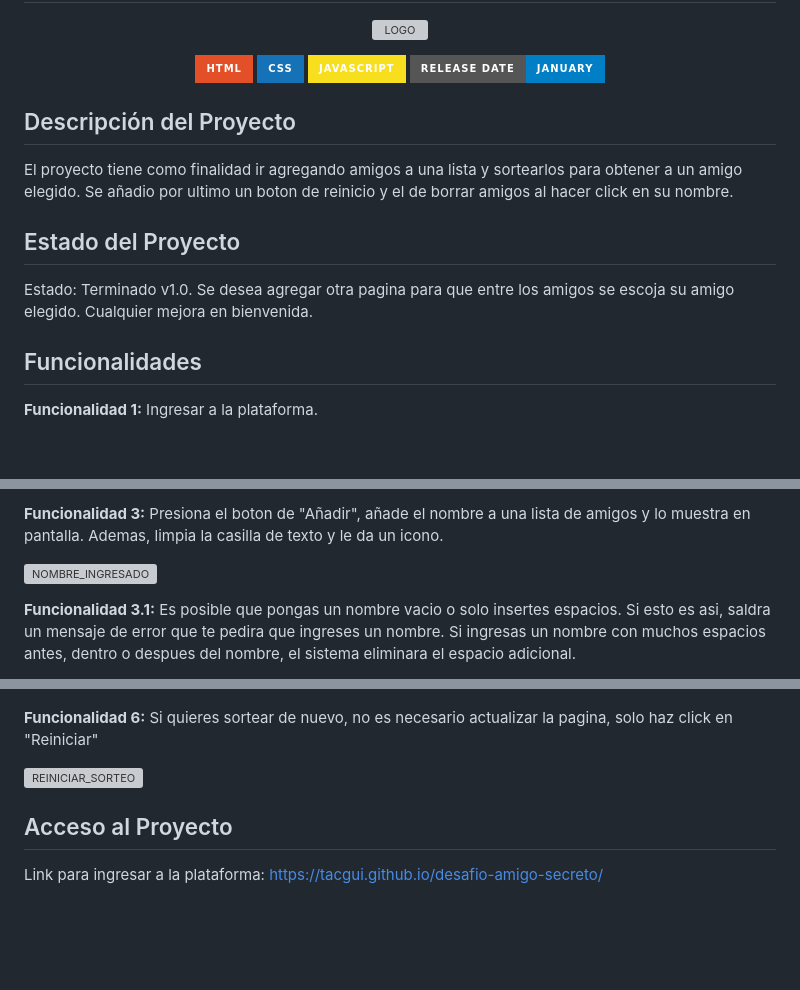
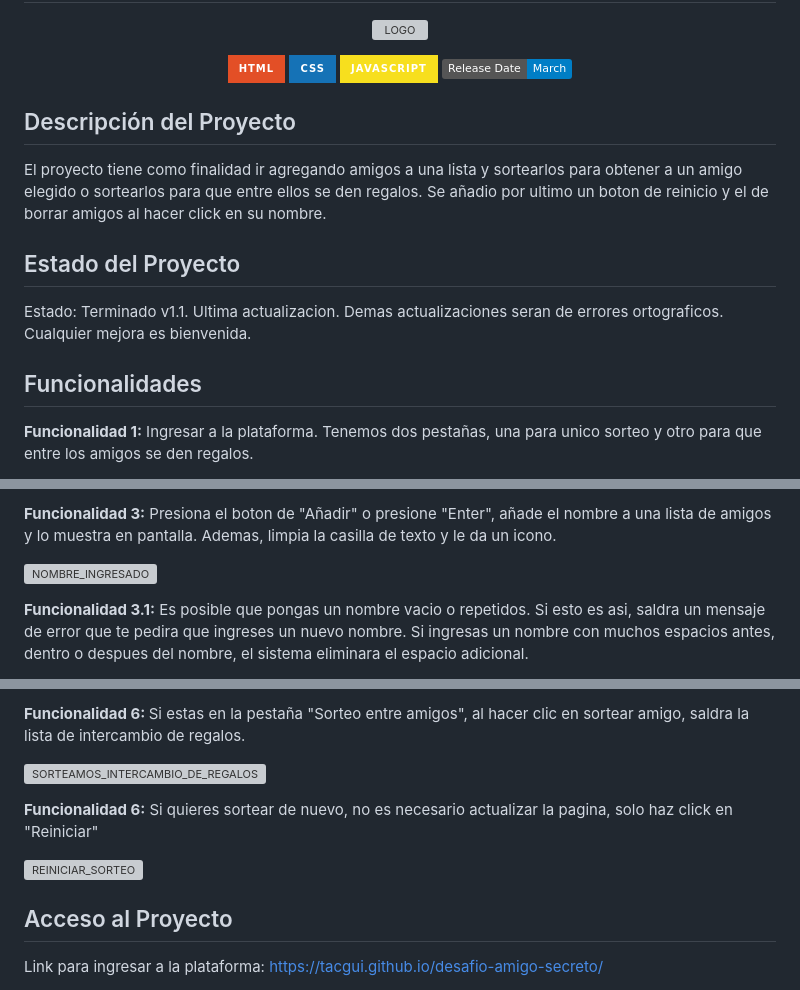
Before and after one commit to tacgui/desafio-amigo-secreto, a Markdown page: README.md, 3 parts joined by grey strips. Drawn GitHub-style; badges without logos; blank space fills up the shorter version; grey boxes are pictures that could not be loaded.

Commit message:
ULTIMA ACTUALIZACION
Sorteo unico y sorteo de intercambio de regalos.

```diff
--- a/README.md
+++ b/README.md
@@ -8,23 +8,23 @@
   <img src="https://img.shields.io/badge/HTML-E34F26?style=for-the-badge&logo=html5&logoColor=white" alt="HTML Badge">
   <img src="https://img.shields.io/badge/CSS-1572B6?style=for-the-badge&logo=css3&logoColor=white" alt="CSS Badge">
   <img src="https://img.shields.io/badge/JavaScript-F7DF1E?style=for-the-badge&logo=javascript&logoColor=black" alt="JavaScript Badge">
-  <img src="https://img.shields.io/badge/Release%20Date-January-blue?style=for-the-badge" alt="Release Date Badge">
+  <img src="https://img.shields.io/badge/Release%20Date-March-blue" alt="Release Date Badge">
 </p>
 
 
 
 <h2>Descripción del Proyecto</h2>
-El proyecto tiene como finalidad ir agregando amigos a una lista y sortearlos para obtener a un amigo elegido. Se añadio por ultimo un boton de reinicio y el de borrar amigos al hacer click en su nombre.
+El proyecto tiene como finalidad ir agregando amigos a una lista y sortearlos para obtener a un amigo elegido o sortearlos para que entre ellos se den regalos. Se añadio por ultimo un boton de reinicio y el de borrar amigos al hacer click en su nombre.
 
 
 
 <h2>Estado del Proyecto</h2>
-Estado: Terminado v1.0. Se desea agregar otra pagina para que entre los amigos se escoja su amigo elegido.
-Cualquier mejora en bienvenida.
+Estado: Terminado v1.1. Ultima actualizacion. Demas actualizaciones seran de errores ortograficos.
+Cualquier mejora es bienvenida.
 
 
 
 <h2>Funcionalidades</h2>
-<b>Funcionalidad 1:</b> Ingresar a la plataforma.
+<b>Funcionalidad 1:</b> Ingresar a la plataforma. Tenemos dos pestañas, una para unico sorteo y otro para que entre los amigos se den regalos.
 <p align="center">
 
@@ -38,6 +39,6 @@ Cualquier mejora en bienvenida.
 
 </p>
 
-<b>Funcionalidad 3:</b> Presiona el boton de "Añadir", añade el nombre a una lista de amigos y lo muestra en pantalla. Ademas, limpia la casilla de texto y le da un icono.
+<b>Funcionalidad 3:</b> Presiona el boton de "Añadir" o presione "Enter", añade el nombre a una lista de amigos y lo muestra en pantalla. Ademas, limpia la casilla de texto y le da un icono.
 <p align="center">
 
@@ -45,5 +46,5 @@ Cualquier mejora en bienvenida.
 </p>
 
-<b>Funcionalidad 3.1:</b> Es posible que pongas un nombre vacio o solo insertes espacios. Si esto es asi, saldra un mensaje de error que te pedira que ingreses un nombre. Si ingresas un nombre con muchos espacios antes, dentro o despues del nombre, el sistema eliminara el espacio adicional.
+<b>Funcionalidad 3.1:</b> Es posible que pongas un nombre vacio o repetidos. Si esto es asi, saldra un mensaje de error que te pedira que ingreses un nuevo nombre. Si ingresas un nombre con muchos espacios antes, dentro o despues del nombre, el sistema eliminara el espacio adicional.
 <p align="center">
 
@@ -76,4 +80,11 @@ Cualquier mejora en bienvenida.
 </p>
+
+<b>Funcionalidad 6: </b> Si estas en la pestaña "Sorteo entre amigos", al hacer clic en sortear amigo, saldra la lista de intercambio de regalos.
+<p align="center">
+
+![SORTEAMOS_INTERCAMBIO_DE_REGALOS](https://github.com/user-attachments/assets/4feb7101-6510-491e-8cde-b49171f96139)
+</p>
+
 
 <b>Funcionalidad 6:</b> Si quieres sortear de nuevo, no es necesario actualizar la pagina, solo haz click en "Reiniciar"
 <p align="center">
```
Also changed, not shown: other parts of README.md (+15 -11 lines).
